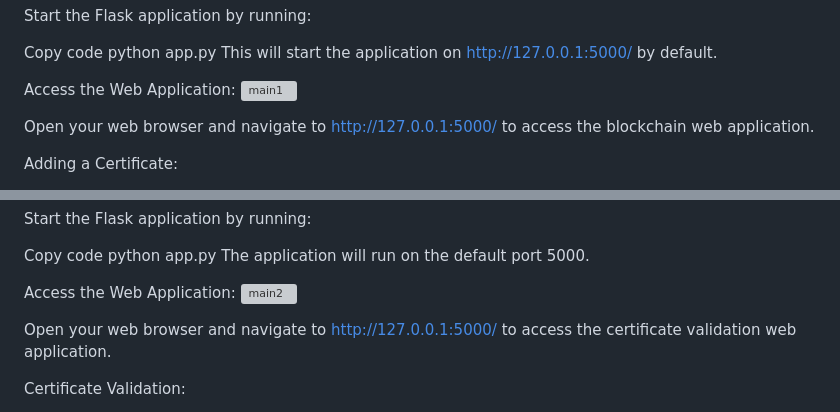
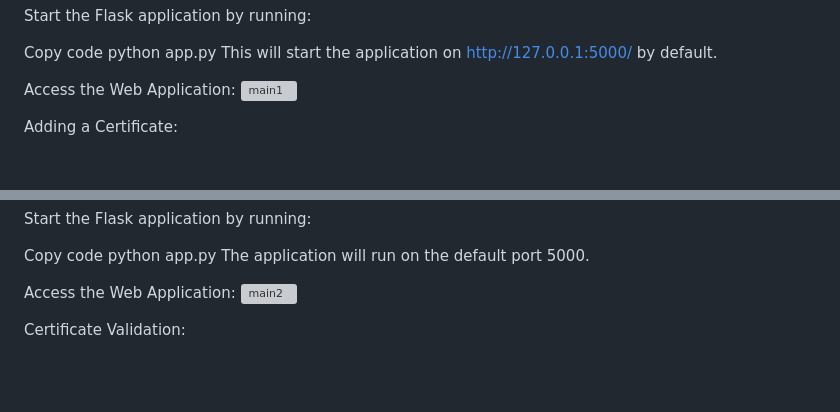
Before and after one commit to Mayukh-Mondal-Dev/Decentralized-Document-Verifcation-System, a Markdown page: README.md, 2 parts joined by grey strips. Rendered like a GitHub page; blank space fills up the shorter version; grey boxes are pictures that could not be loaded.

```diff
--- a/README.md
+++ b/README.md
@@ -46,7 +46,6 @@ This will start the application on http://127.0.0.1:5000/ by default.
 Access the Web Application:
 ![main1](https://github.com/Mayukh-Mondal-Dev/Decentralized-Document-Verifcation-System/assets/103057066/781fec20-4dab-44ed-a5e6-969455b1a3b8)
 
-Open your web browser and navigate to http://127.0.0.1:5000/ to access the blockchain web application.
 
 Adding a Certificate:
 
@@ -121,7 +120,6 @@ The application will run on the default port 5000.
 Access the Web Application:
 ![main2](https://github.com/Mayukh-Mondal-Dev/Decentralized-Document-Verifcation-System/assets/103057066/db373f69-0bfc-47a6-9489-0465c03ed46a)
 
-Open your web browser and navigate to http://127.0.0.1:5000/ to access the certificate validation web application.
 
 Certificate Validation:
 
```
